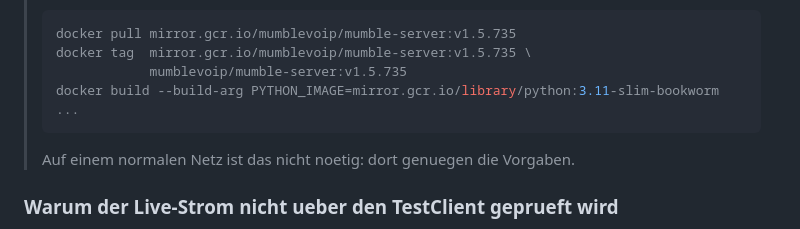
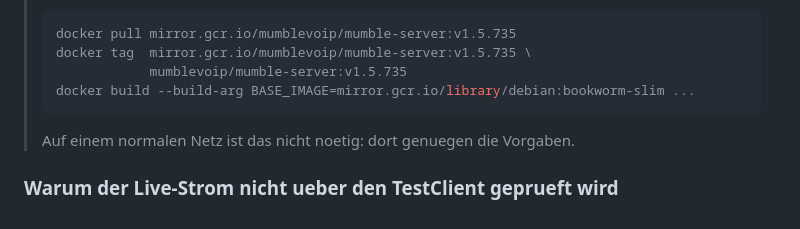
Before and after one commit to ConGp20/mumble-gui, a Markdown page: README.md, the part around the change. GitHub-like rendering.

Commit message:
README: Bau-Argument heisst jetzt BASE_IMAGE
Beim Wechsel auf debian:bookworm-slim ist aus PYTHON_IMAGE das Argument
BASE_IMAGE geworden. Im Hinweis fuer Netze mit gesperrtem Docker-Hub-CDN stand
noch der alte Name -- ein Befehl, der so kommentarlos das falsche Basisimage
genommen haette.

Co-Authored-By: Claude Opus 5 <noreply@anthropic.com>
Claude-Session: https://claude.ai/code/session_01T3WFzxmePCK5sdJu6xrwyn

````diff
--- a/README.md
+++ b/README.md
@@ -681,7 +681,7 @@ D-023 bis D-025). Ein Doppel haette keinen davon gezeigt.
 > docker pull mirror.gcr.io/mumblevoip/mumble-server:v1.5.735
 > docker tag  mirror.gcr.io/mumblevoip/mumble-server:v1.5.735 \
 >             mumblevoip/mumble-server:v1.5.735
-> docker build --build-arg PYTHON_IMAGE=mirror.gcr.io/library/python:3.11-slim-bookworm ...
+> docker build --build-arg BASE_IMAGE=mirror.gcr.io/library/debian:bookworm-slim ...
 > ```
 >
 > Auf einem normalen Netz ist das nicht noetig: dort genuegen die Vorgaben.
````
